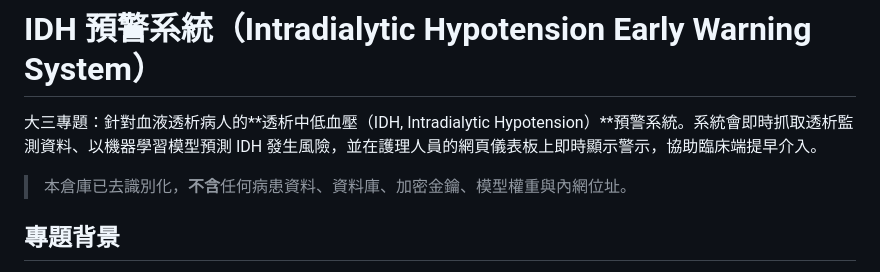
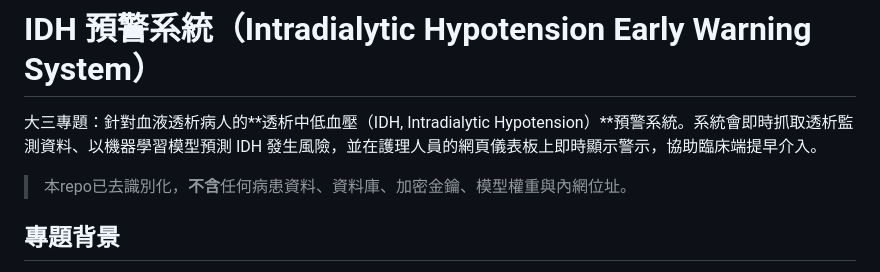
Before and after one commit to AlexChen1028/Project_IIR_IDH_System, a Markdown page: README.md, the part around the change. Rendered like a GitHub page.

```diff
--- a/README.md
+++ b/README.md
@@ -2,7 +2,7 @@
 
 大三專題：針對血液透析病人的**透析中低血壓（IDH, Intradialytic Hypotension）**預警系統。系統會即時抓取透析監測資料、以機器學習模型預測 IDH 發生風險，並在護理人員的網頁儀表板上即時顯示警示，協助臨床端提早介入。
 
-> 本倉庫已去識別化，**不含**任何病患資料、資料庫、加密金鑰、模型權重與內網位址。
+> 本repo已去識別化，**不含**任何病患資料、資料庫、加密金鑰、模型權重與內網位址。
 
 ## 專題背景
 
```
